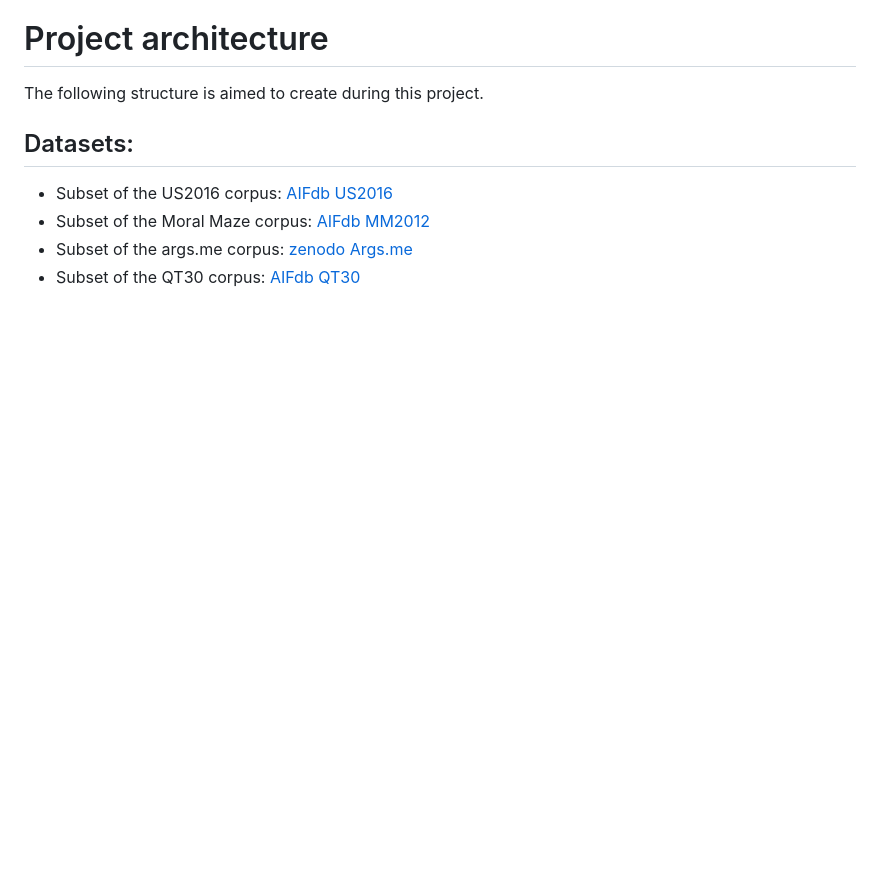
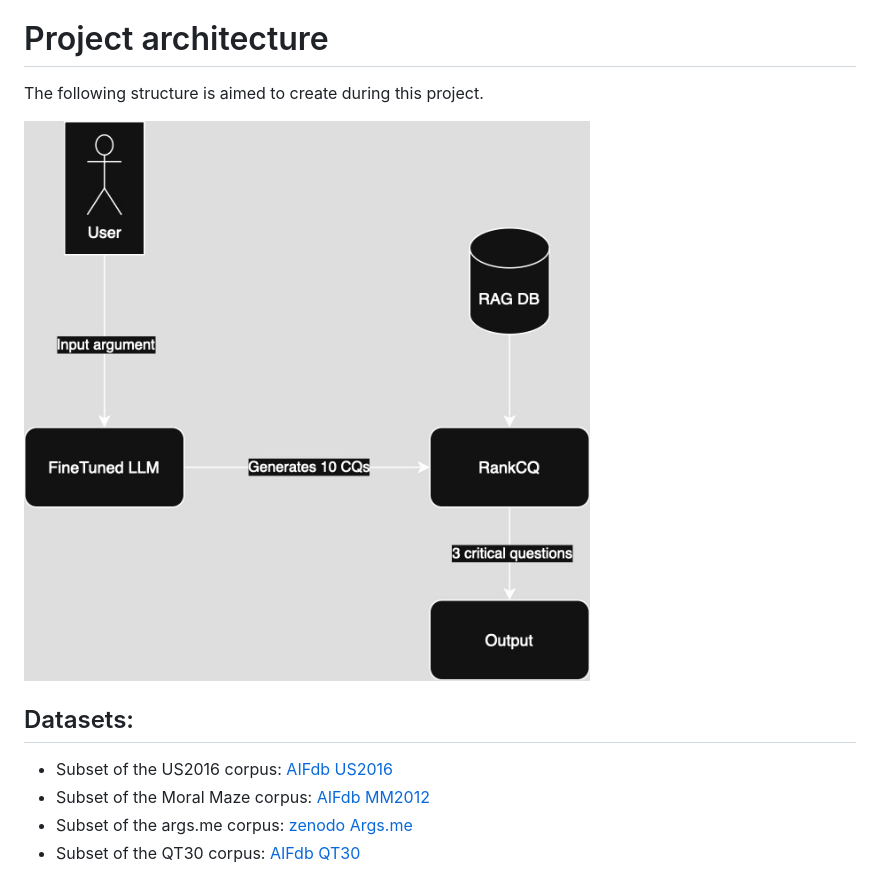
Before and after one commit to RicoStaedeli/NLP2025_CQG, a Markdown page: README.md, the part around the change. GitHub-like rendering; pictures changed too: Doc/Assets/Untitled Diagram-3.jpg (added); blank space fills up the shorter version.

Commit message:
Add script for finetuning LLaMA 3 and update Readme with project architecture

```diff
--- a/README.md
+++ b/README.md
@@ -23,6 +23,8 @@ This project is done in the context of the course NLP.
 # Project architecture
 The following structure is aimed to create during this project.
 
+![image](Doc/Assets/Untitled%20Diagram-3.jpg)
+
 ## Datasets:
 - Subset of the US2016 corpus: [AIFdb US2016](https://corpora.aifdb.org/US2016)
 - Subset of the Moral Maze corpus: [AIFdb MM2012](https://corpora.aifdb.org/mm2012)
```
Also changed, not shown: 2 other files.
